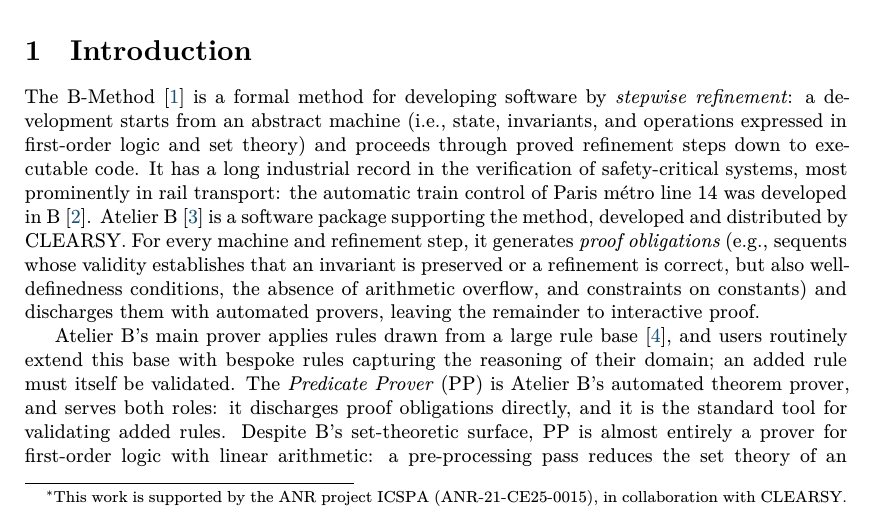
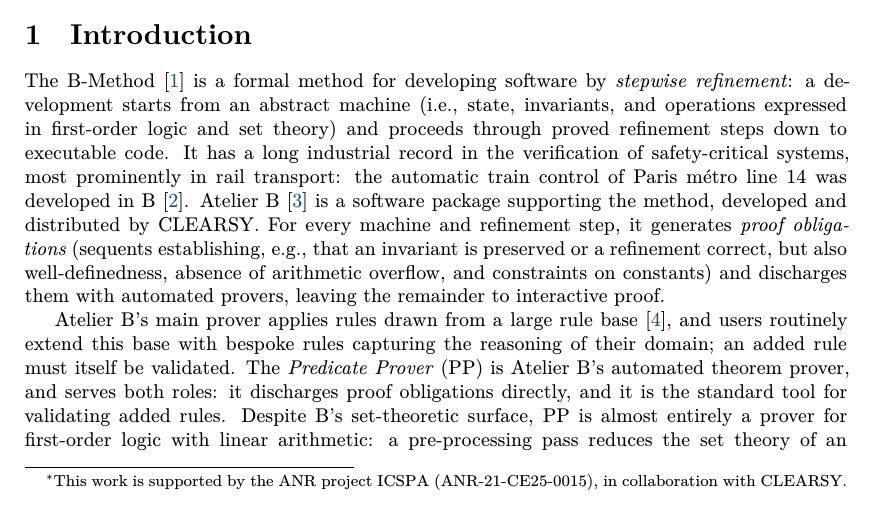
Before and after one commit to ciaran-matthew-dunne/pp2lp, a LaTeX paper (tex/paper/pp2lp.tex, which reads tex/paper/intro.tex): part of page 1 of 15, cut so that both start at the same text. Compiled offline with XeLaTeX; a missing font is replaced by an installed copy or a similar font.

Commit message:
Paper: tighten the proof-obligations parenthetical in the intro

```diff
--- a/tex/paper/intro.tex
+++ b/tex/paper/intro.tex
@@ -15,11 +15,10 @@
 developed and distributed by CLEARSY.
 %
 For every machine and refinement step, it generates \emph{proof obligations}
-(e.g., sequents whose validity establishes that an invariant is preserved or
-a refinement is correct, but also well-definedness conditions, the absence of
-arithmetic overflow, and constraints on constants)
-and discharges them with automated provers, leaving the remainder to
-interactive proof.
+(sequents establishing, e.g., that an invariant is preserved or a refinement
+correct, but also well-definedness, absence of arithmetic overflow, and
+constraints on constants) and discharges them with automated provers, leaving
+the remainder to interactive proof.
 
 \ab's main prover applies rules drawn from a large rule
 base~\cite{lecomte2024provingb}, and users routinely extend this base
```
